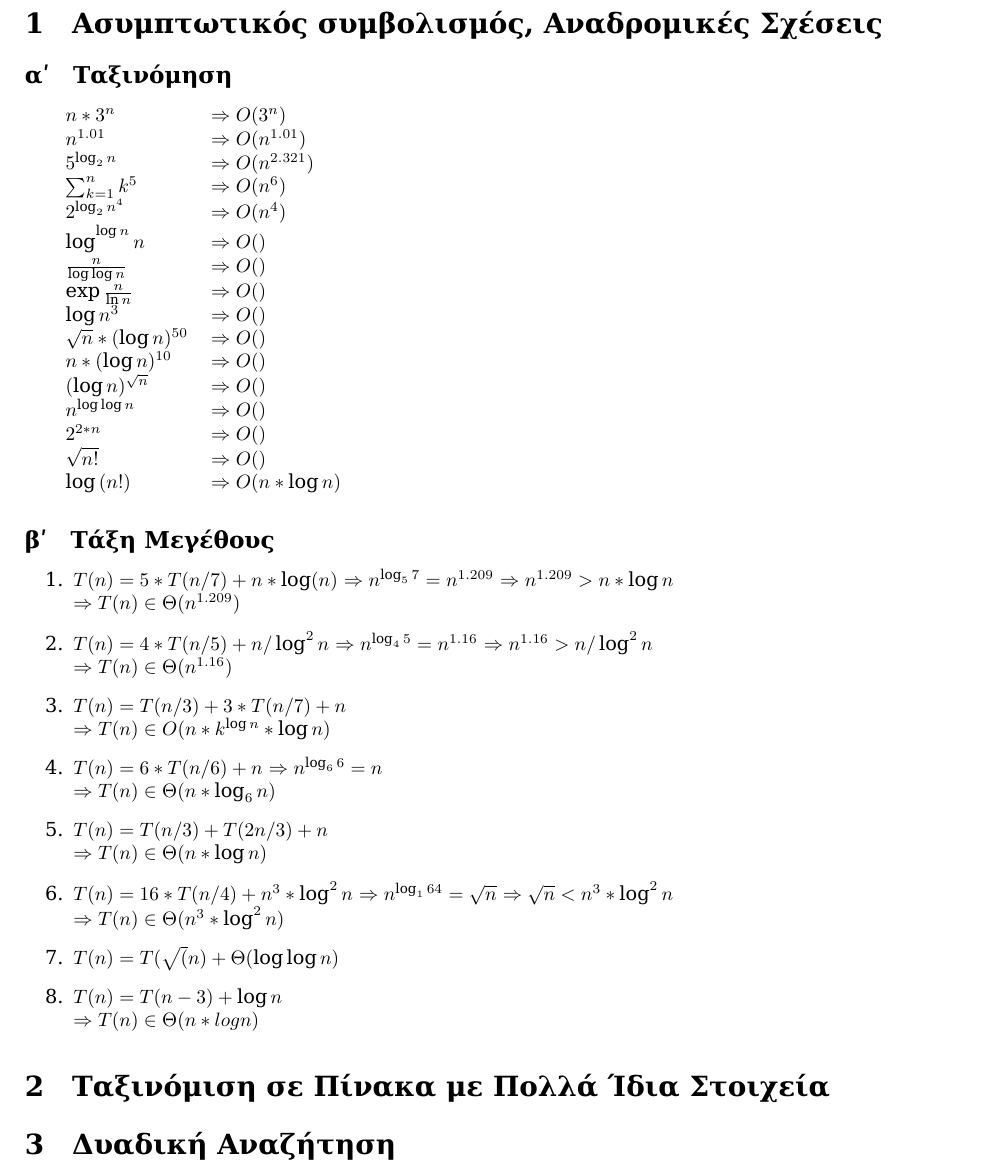
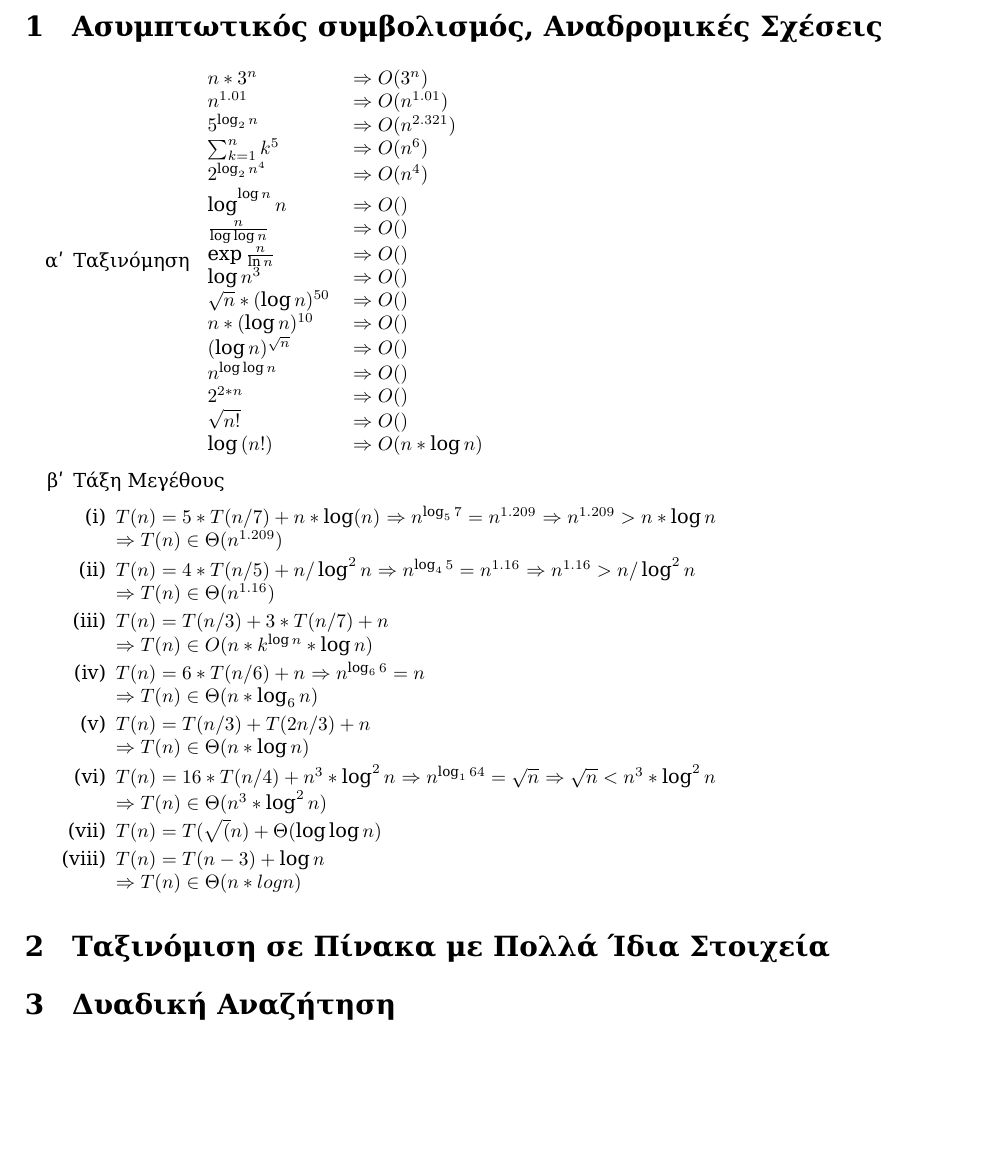
Before and after one commit to mastergreg/Algo, a LaTeX document (Ask/Graptes/Ask_1/tex/ask1.tex): part of page 2 of 3 before the commit and part of page 2 of 2 after it, cut so that both start at the same text, the shorter picture padded with empty space. Compiled offline with XeLaTeX; a missing font is replaced by an installed copy or a similar font.

Commit message:
updated tex enumi and enumii

```diff
--- a/Ask/Graptes/Ask_1/tex/ask1.tex
+++ b/Ask/Graptes/Ask_1/tex/ask1.tex
@@ -20,13 +20,16 @@
 %\setsansfont{FreeSans}
 %\setmonofont{FreeMono}
 \begin{document}
-\def\thesubsection {\alph{subsection}}
+%\def\thesubsection {\alph{subsection}}
+\renewcommand{\labelenumi}{\alph{enumi}}
+\renewcommand{\labelenumii}{(\roman{enumii})}
 
 \include{title/title}
 
 \section{Ασυμπτωτικός συμβολισμός, Αναδρομικές
 Σχέσεις} \setcounter{section}{1}
-\subsection{Ταξινόμηση}
+\begin{enumerate}
+\item Ταξινόμηση
 \begin{tabular}{l l}
 $ n*3^n$ & $\Rightarrow O(3^n)$ \\
 $ n^{1.01}$ & $\Rightarrow O(n^{1.01})$\\
@@ -47,7 +50,7 @@ $ \log{(n!)}$ & $\Rightarrow O(n*\log{n})$\\
 
 \end{tabular}
 
-\subsection{Τάξη Μεγέθους}
+\item Τάξη Μεγέθους
 \begin{enumerate}
 \item $T(n)=5*T(n/7)+n*\log(n)$
 $\Rightarrow n^{\log _5 {7}} = n^{1.209}$
@@ -80,6 +83,7 @@ $\Rightarrow T(n) \in \Theta(n^3*\log^2{n})$
 $\Rightarrow T(n) \in \Theta(n*logn)$
 
 \end{enumerate}
+\end{enumerate}
 
 \section{Ταξινόμιση σε Πίνακα με Πολλά Ίδια Στοιχεία}
 
```
Also changed, not shown: Ask/Graptes/Ask_1/tex/ask1.pdf, Ask/Graptes/Ask_1/tex/ask1.tex (1 more changed lines).
